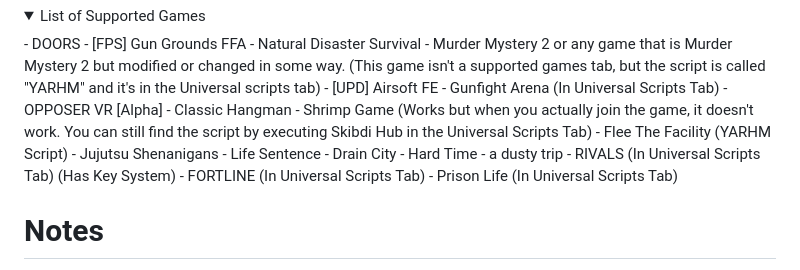
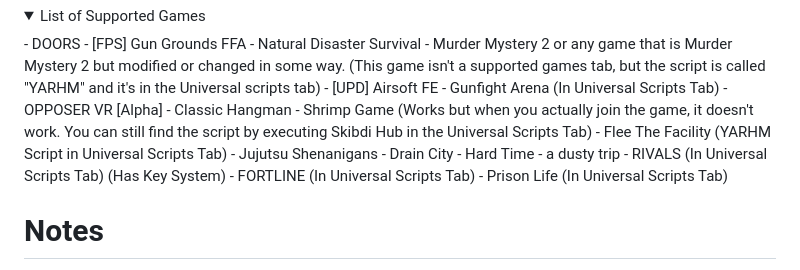
Before and after one commit to theystemYT/theystems-Menu, a Markdown page: README.md, the part around the change. GitHub-like rendering; folded sections open.

```diff
--- a/README.md
+++ b/README.md
@@ -37,9 +37,8 @@ Here is an example:
 - OPPOSER VR [Alpha]
 - Classic Hangman
 - Shrimp Game (Works but when you actually join the game, it doesn't work. You can still find the script by executing Skibdi Hub in the Universal Scripts Tab)
-- Flee The Facility (YARHM Script)
+- Flee The Facility (YARHM Script in Universal Scripts Tab)
 - Jujutsu Shenanigans
-- Life Sentence
 - Drain City
 - Hard Time
 - a dusty trip
```
